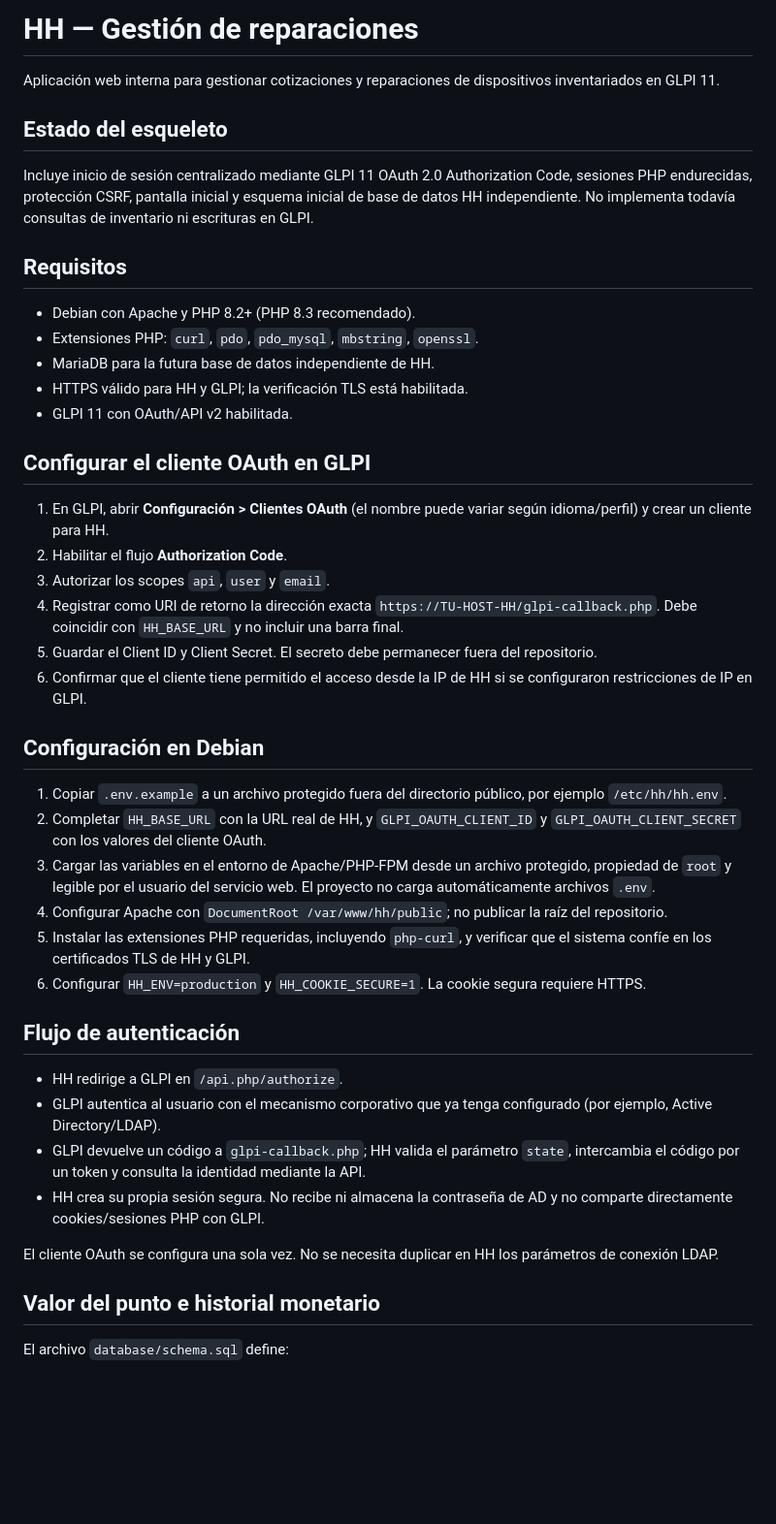
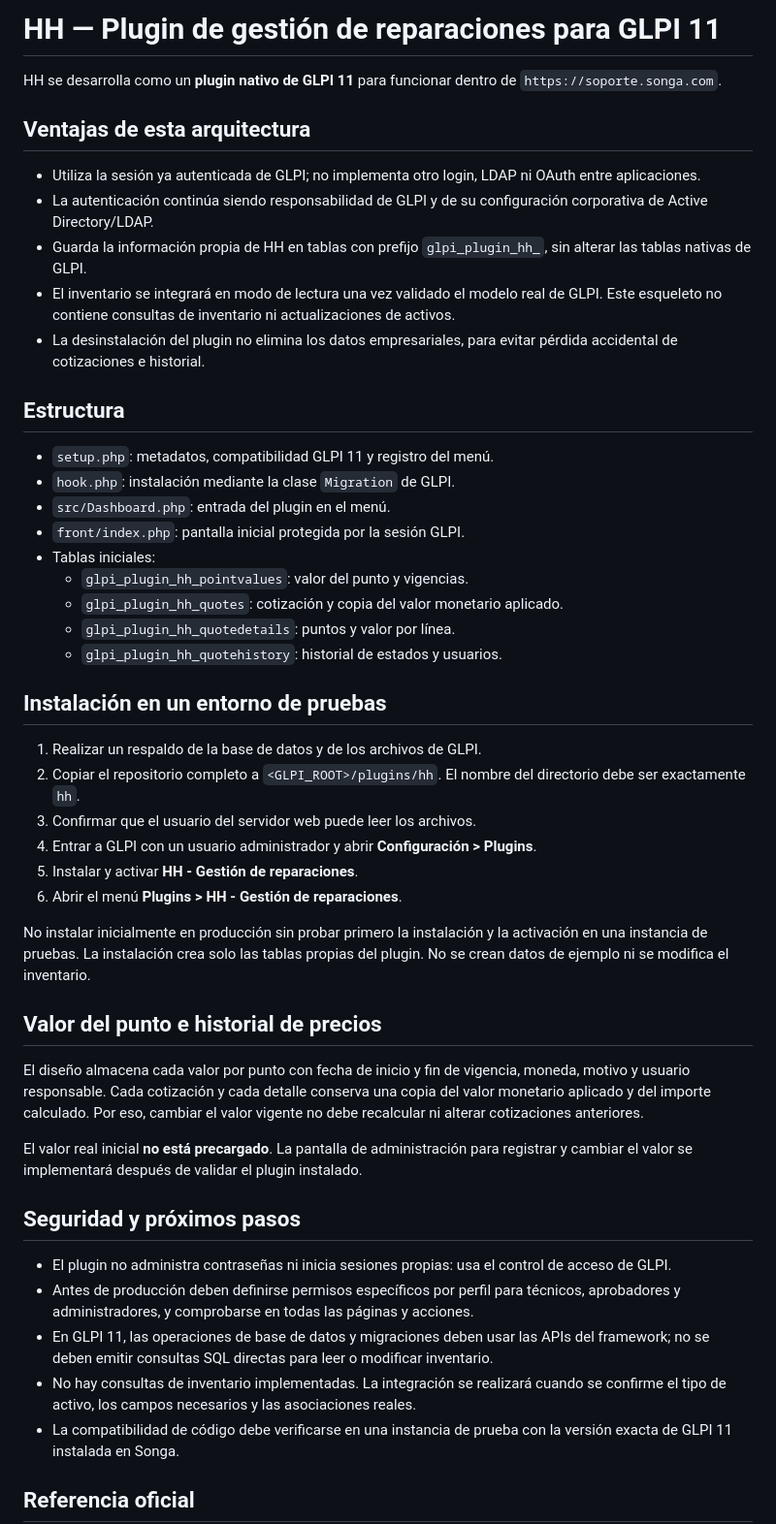
Before and after one commit to fmosquera01/hh, a Markdown page: README.md, the part around one of its changes. Shown at 97% size. Drawn GitHub-style; blank space fills up the shorter version.

Commit message:
Document HH as a native GLPI plugin

```diff
--- a/README.md
+++ b/README.md
@@ -1,47 +1,51 @@
-# HH — Gestión de reparaciones
+# HH — Plugin de gestión de reparaciones para GLPI 11
 
-Aplicación web interna para gestionar cotizaciones y reparaciones de dispositivos inventariados en GLPI 11.
+HH se desarrolla como un **plugin nativo de GLPI 11** para funcionar dentro de `https://soporte.songa.com`.
 
-## Estado del esqueleto
+## Ventajas de esta arquitectura
 
-Incluye inicio de sesión centralizado mediante GLPI 11 OAuth 2.0 Authorization Code, sesiones PHP endurecidas, protección CSRF, pantalla inicial y esquema inicial de base de datos HH independiente. No implementa todavía consultas de inventario ni escrituras en GLPI.
+- Utiliza la sesión ya autenticada de GLPI; no implementa otro login, LDAP ni OAuth entre aplicaciones.
+- La autenticación continúa siendo responsabilidad de GLPI y de su configuración corporativa de Active Directory/LDAP.
+- Guarda la información propia de HH en tablas con prefijo `glpi_plugin_hh_`, sin alterar las tablas nativas de GLPI.
+- El inventario se integrará en modo de lectura una vez validado el modelo real de GLPI. Este esqueleto no contiene consultas de inventario ni actualizaciones de activos.
+- La desinstalación del plugin no elimina los datos empresariales, para evitar pérdida accidental de cotizaciones e historial.
 
-## Requisitos
+## Estructura
 
-- Debian con Apache y PHP 8.2+ (PHP 8.3 recomendado).
-- Extensiones PHP: `curl`, `pdo`, `pdo_mysql`, `mbstring`, `openssl`.
-- MariaDB para la futura base de datos independiente de HH.
-- HTTPS válido para HH y GLPI; la verificación TLS está habilitada.
-- GLPI 11 con OAuth/API v2 habilitada.
+- `setup.php`: metadatos, compatibilidad GLPI 11 y registro del menú.
+- `hook.php`: instalación mediante la clase `Migration` de GLPI.
+- `src/Dashboard.php`: entrada del plugin en el menú.
+- `front/index.php`: pantalla inicial protegida por la sesión GLPI.
+- Tablas iniciales:
+  - `glpi_plugin_hh_pointvalues`: valor del punto y vigencias.
+  - `glpi_plugin_hh_quotes`: cotización y copia del valor monetario aplicado.
+  - `glpi_plugin_hh_quotedetails`: puntos y valor por línea.
+  - `glpi_plugin_hh_quotehistory`: historial de estados y usuarios.
 
-## Configurar el cliente OAuth en GLPI
+## Instalación en un entorno de pruebas
 
-1. En GLPI, abrir **Configuración > Clientes OAuth** (el nombre puede variar según idioma/perfil) y crear un cliente para HH.
-2. Habilitar el flujo **Authorization Code**.
-3. Autorizar los scopes `api`, `user` y `email`.
-4. Registrar como URI de retorno la dirección exacta `https://TU-HOST-HH/glpi-callback.php`. Debe coincidir con `HH_BASE_URL` y no incluir una barra final.
-5. Guardar el Client ID y Client Secret. El secreto debe permanecer fuera del repositorio.
-6. Confirmar que el cliente tiene permitido el acceso desde la IP de HH si se configuraron restricciones de IP en GLPI.
+1. Realizar un respaldo de la base de datos y de los archivos de GLPI.
+2. Copiar el repositorio completo a `<GLPI_ROOT>/plugins/hh`. El nombre del directorio debe ser exactamente `hh`.
+3. Confirmar que el usuario del servidor web puede leer los archivos.
+4. Entrar a GLPI con un usuario administrador y abrir **Configuración > Plugins**.
+5. Instalar y activar **HH - Gestión de reparaciones**.
+6. Abrir el menú **Plugins > HH - Gestión de reparaciones**.
 
-## Configuración en Debian
+No instalar inicialmente en producción sin probar primero la instalación y la activación en una instancia de pruebas. La instalación crea solo las tablas propias del plugin. No se crean datos de ejemplo ni se modifica el inventario.
 
-1. Copiar `.env.example` a un archivo protegido fuera del directorio público, por ejemplo `/etc/hh/hh.env`.
-2. Completar `HH_BASE_URL` con la URL real de HH, y `GLPI_OAUTH_CLIENT_ID` y `GLPI_OAUTH_CLIENT_SECRET` con los valores del cliente OAuth.
-3. Cargar las variables en el entorno de Apache/PHP-FPM desde un archivo protegido, propiedad de `root` y legible por el usuario del servicio web. El proyecto no carga automáticamente archivos `.env`.
-4. Configurar Apache con `DocumentRoot /var/www/hh/public`; no publicar la raíz del repositorio.
-5. Instalar las extensiones PHP requeridas, incluyendo `php-curl`, y verificar que el sistema confíe en los certificados TLS de HH y GLPI.
-6. Configurar `HH_ENV=production` y `HH_COOKIE_SECURE=1`. La cookie segura requiere HTTPS.
+## Valor del punto e historial de precios
 
-## Flujo de autenticación
+El diseño almacena cada valor por punto con fecha de inicio y fin de vigencia, moneda, motivo y usuario responsable. Cada cotización y cada detalle conserva una copia del valor monetario aplicado y del importe calculado. Por eso, cambiar el valor vigente no debe recalcular ni alterar cotizaciones anteriores.
 
-- HH redirige a GLPI en `/api.php/authorize`.
-- GLPI autentica al usuario con el mecanismo corporativo que ya tenga configurado (por ejemplo, Active Directory/LDAP).
-- GLPI devuelve un código a `glpi-callback.php`; HH valida el parámetro `state`, intercambia el código por un token y consulta la identidad mediante la API.
-- HH crea su propia sesión segura. No recibe ni almacena la contraseña de AD y no comparte directamente cookies/sesiones PHP con GLPI.
+El valor real inicial **no está precargado**. La pantalla de administración para registrar y cambiar el valor se implementará después de validar el plugin instalado.
 
-El cliente OAuth se configura una sola vez. No se necesita duplicar en HH los parámetros de conexión LDAP.
+## Seguridad y próximos pasos
 
-## Valor del punto e historial monetario
+- El plugin no administra contraseñas ni inicia sesiones propias: usa el control de acceso de GLPI.
+- Antes de producción deben definirse permisos específicos por perfil para técnicos, aprobadores y administradores, y comprobarse en todas las páginas y acciones.
+- En GLPI 11, las operaciones de base de datos y migraciones deben usar las APIs del framework; no se deben emitir consultas SQL directas para leer o modificar inventario.
+- No hay consultas de inventario implementadas. La integración se realizará cuando se confirme el tipo de activo, los campos necesarios y las asociaciones reales.
+- La compatibilidad de código debe verificarse en una instancia de prueba con la versión exacta de GLPI 11 instalada en Songa.
 
-El archivo `database/schema.sql` define:
+## Referencia oficial
 
```
Also changed, not shown: other parts of README.md (+2 -27 lines).
